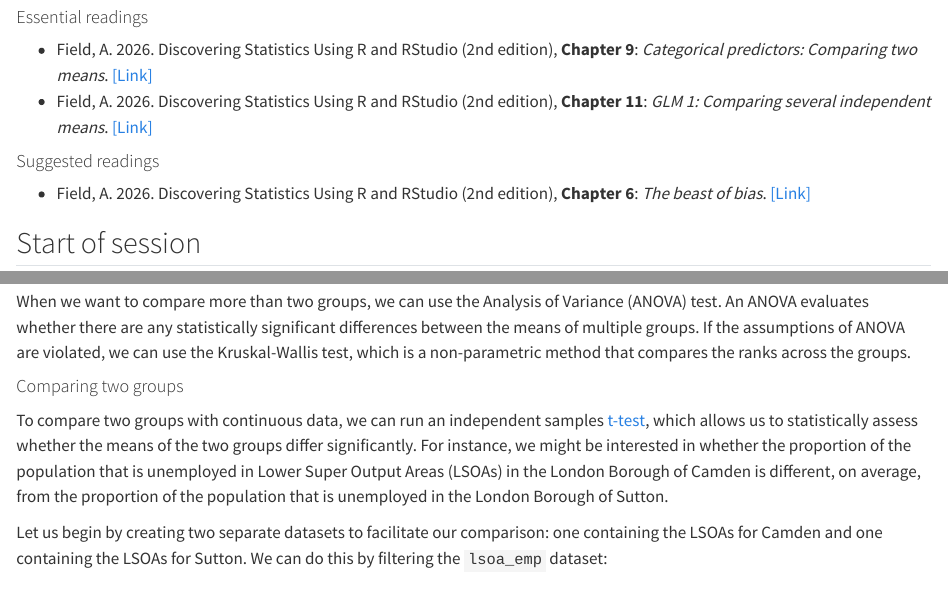
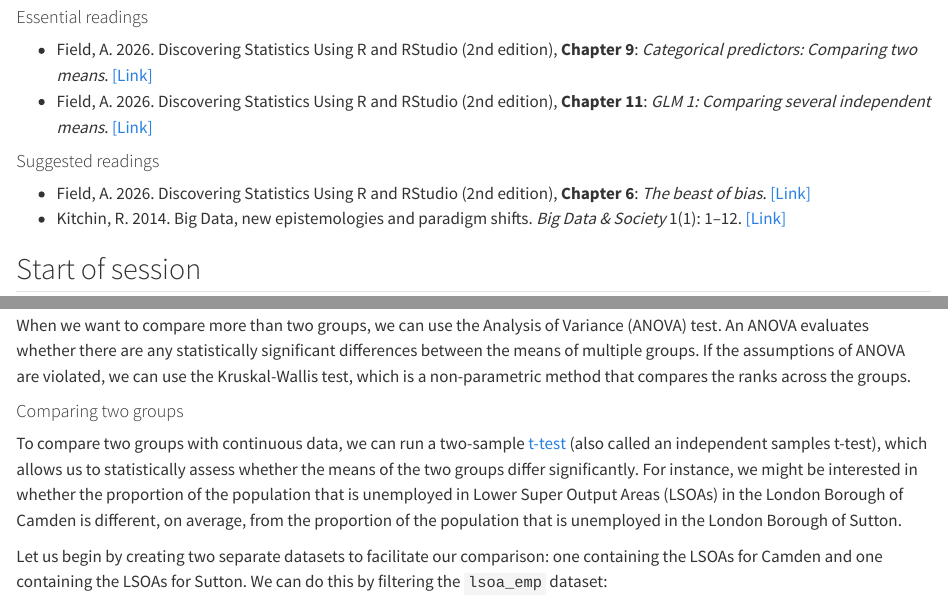
Before and after one commit to jtvandijk/GEOG0018, a Quarto document (02-statistics1.qmd): the page in a window 1100 px wide, from 300 px down, and a second part further down, joined at a grey line. Rendered offline with R 4.5, knitr and Pandoc in place of Quarto, with nearby package versions; long lines of code are wrapped; column names are cleaned by a stand-in for the janitor package.

Commit message:
Chapter 2: align t-test naming with the lecture, add Kitchin reading
The lecture calls the test a two-sample t-test, so the chapter now names it
that way and mentions the alternative name. Kitchin (2014) is quoted on the
lecture slides on novel data sources and is added to the suggested readings.

Co-Authored-By: Claude Sonnet 5.5 <noreply@anthropic.com>

```diff
--- a/02-statistics1.qmd
+++ b/02-statistics1.qmd
@@ -11,6 +11,7 @@
 
 #### Suggested readings {.unnumbered}
 - Field, A. 2026. Discovering Statistics Using R and RStudio (2nd edition), **Chapter 6**: *The beast of bias*. [[Link]]({{< var readings.field >}})
+- Kitchin, R. 2014. Big Data, new epistemologies and paradigm shifts. *Big Data & Society* 1(1): 1–12. [[Link]](https://doi.org/10.1177/2053951714528481)
 
 ## Start of session
 Before working through the tutorial, we will spend a few minutes looking at:
@@ -178,7 +179,7 @@ Parametric tests assume that the data follows a specific distribution, usually n
 When we want to compare more than two groups, we can use the Analysis of Variance (ANOVA) test. An ANOVA evaluates whether there are any statistically significant differences between the means of multiple groups. If the assumptions of ANOVA are violated, we can use the Kruskal-Wallis test, which is a non-parametric method that compares the ranks across the groups.
 
 #### Comparing two groups
-To compare two groups with continuous data, we can run an independent samples [t-test](https://en.wikipedia.org/wiki/Student%27s_t-test), which allows us to statistically assess whether the means of the two groups differ significantly. For instance, we might be interested in whether the proportion of the population that is unemployed in Lower Super Output Areas (LSOAs) in the London Borough of Camden is different, on average, from the proportion of the population that is unemployed in the London Borough of Sutton.
+To compare two groups with continuous data, we can run a two-sample [t-test](https://en.wikipedia.org/wiki/Student%27s_t-test) (also called an independent samples t-test), which allows us to statistically assess whether the means of the two groups differ significantly. For instance, we might be interested in whether the proportion of the population that is unemployed in Lower Super Output Areas (LSOAs) in the London Borough of Camden is different, on average, from the proportion of the population that is unemployed in the London Borough of Sutton.
 
 Let us begin by creating two separate datasets to facilitate our comparison: one containing the LSOAs for Camden and one containing the LSOAs for Sutton. We can do this by filtering the `lsoa_emp` dataset:
 
```
